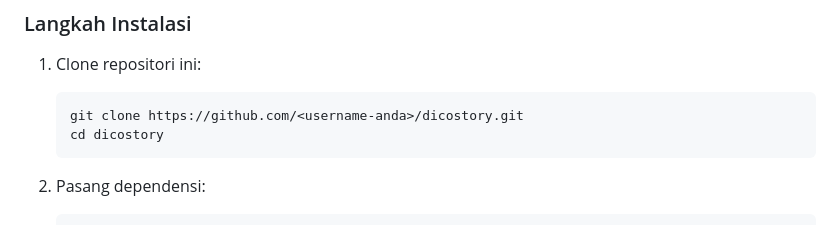
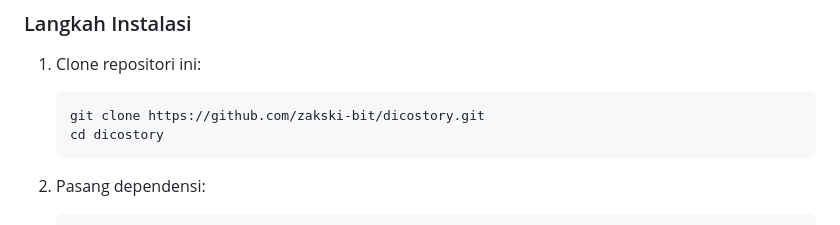
Before and after one commit to zakski-bit/dicostory, a Markdown page: README.md, the part around the change. Drawn GitHub-style.

Commit message:
docs: update repository clone URL in README

````diff
--- a/README.md
+++ b/README.md
@@ -92,7 +92,7 @@ src/
 ### Langkah Instalasi
 1. Clone repositori ini:
    ```bash
-   git clone https://github.com/<username-anda>/dicostory.git
+   git clone https://github.com/zakski-bit/dicostory.git
    cd dicostory
    ```
 2. Pasang dependensi:
````
